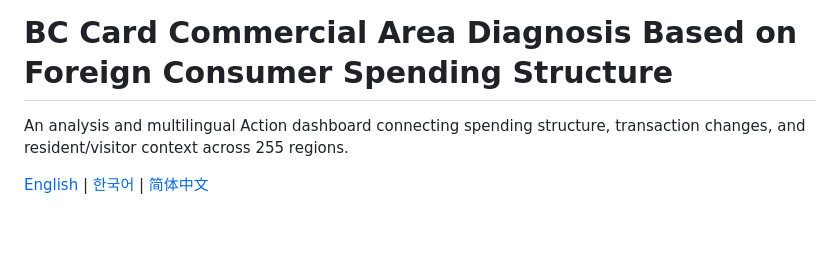
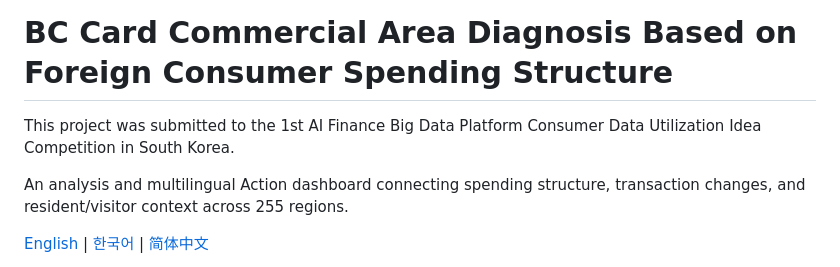
Before and after one commit to Heisenberg0607/bc_card_data_analysis, a Markdown page: README.md, the part around the change. Rendered like a GitHub page; blank space fills up the shorter version.

Commit message:
Add competition submission details to README
Added project submission context for competition.

```diff
--- a/README.md
+++ b/README.md
@@ -1,4 +1,6 @@
 # BC Card Commercial Area Diagnosis Based on Foreign Consumer Spending Structure
+
+This project was submitted to the 1st AI Finance Big Data Platform Consumer Data Utilization Idea Competition in South Korea.
 
 An analysis and multilingual Action dashboard connecting spending structure, transaction changes, and resident/visitor context across 255 regions.
 
```
